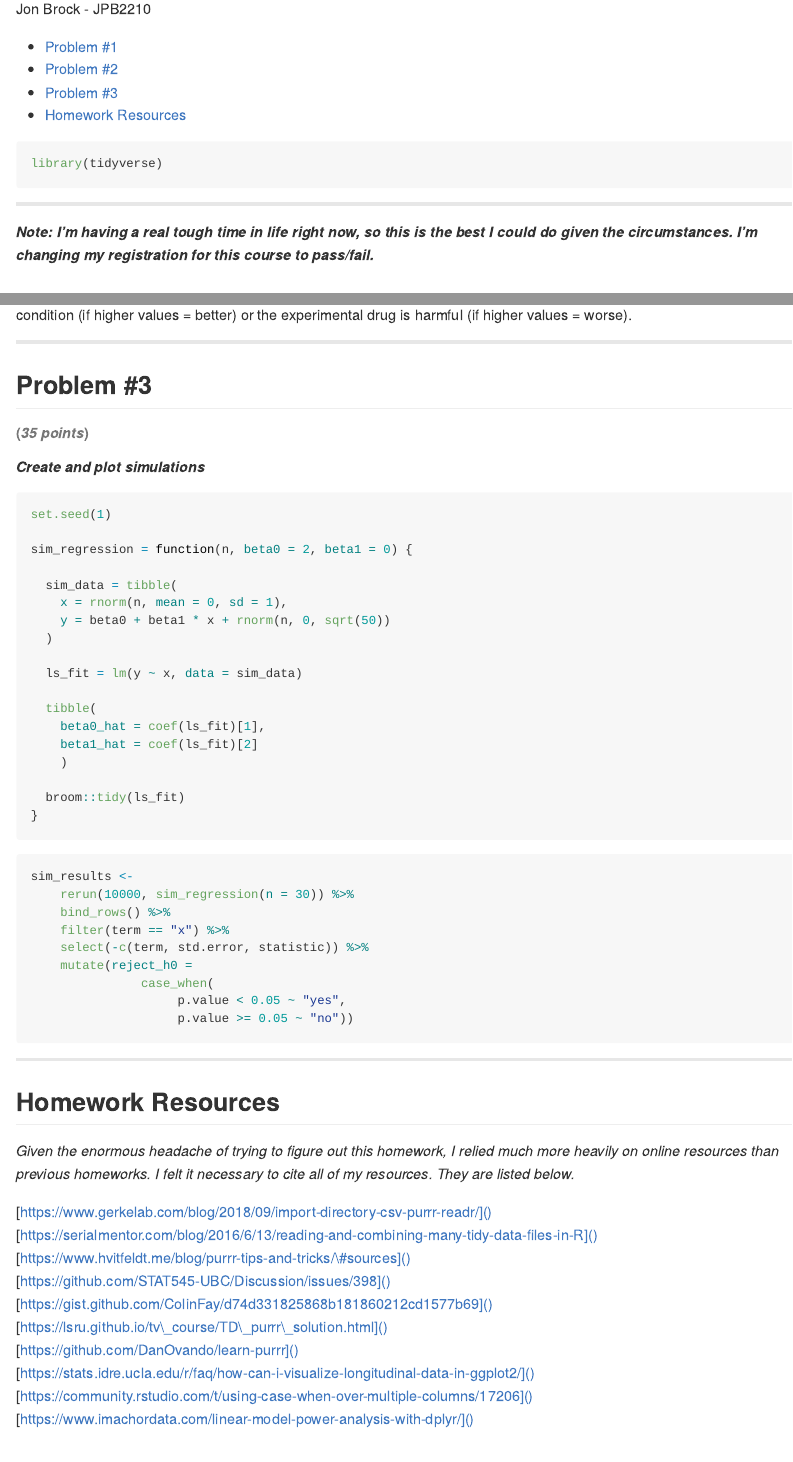
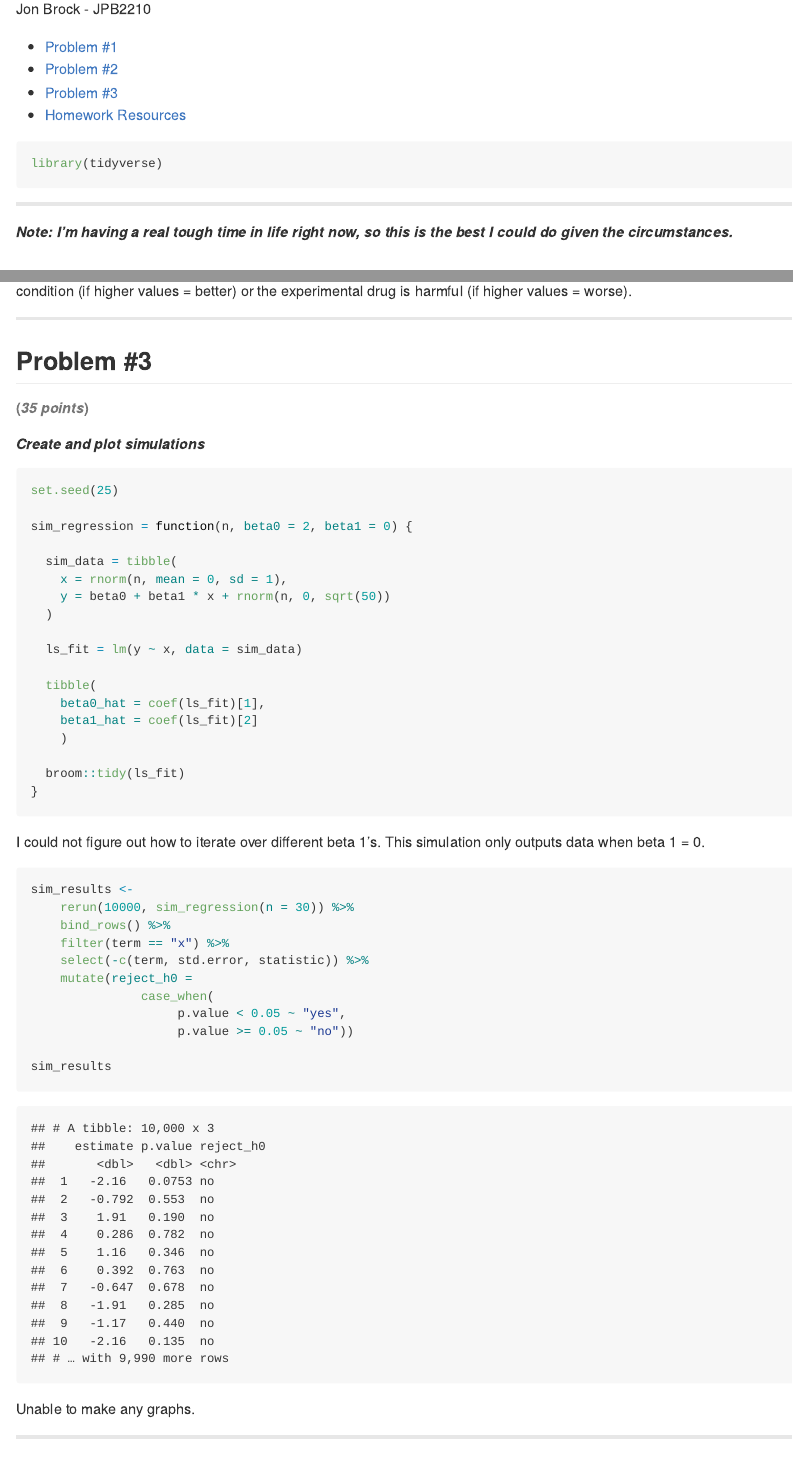
Before and after one commit to jon-brock/p8105_hw5, an R Markdown document (p8105_hw5_jpb2210.Rmd): the page in a window 1100 px wide, from 110 px down, and a second part further down, joined at a grey line. The pictures show the output file p8105_hw5_jpb2210.md that the author committed with the source, drawn offline in the style of GitHub.

Commit message:
one last commit.

````diff
--- a/p8105_hw5_jpb2210.Rmd
+++ b/p8105_hw5_jpb2210.Rmd
@@ -13,7 +13,7 @@ library(tidyverse)
 
 ***
 
-***Note: I'm having a real tough time in life right now, so this is the best I could do given the circumstances. I'm changing my registration for this course to pass/fail.***
+***Note: I'm having a real tough time in life right now, so this is the best I could do given the circumstances.***
 
 ## Problem #1
 ###### (*20 points*)
@@ -104,7 +104,7 @@ We observe that those in the experimental drug group have higher numeric values
 ##### *Create and plot simulations*
 
 ```{r simulation 1}
-set.seed(1)
+set.seed(25)
 
 sim_regression = function(n, beta0 = 2, beta1 = 0) {
 
@@ -124,6 +124,8 @@ sim_regression = function(n, beta0 = 2, beta1 = 0) {
 }
 ```
 
+I could not figure out how to iterate over different beta 1's. This simulation only outputs data when beta 1 = 0.
+
 ```{r simulation 2}
 sim_results <-
     rerun(10000, sim_regression(n = 30)) %>%
@@ -134,7 +136,11 @@ sim_results <-
                case_when(
                     p.value < 0.05 ~ "yes",
                     p.value >= 0.05 ~ "no"))
+
+sim_results
 ```
+
+Unable to make any graphs.
 
 ***
 
````
Also changed, not shown: p8105_hw5_jpb2210.md.
